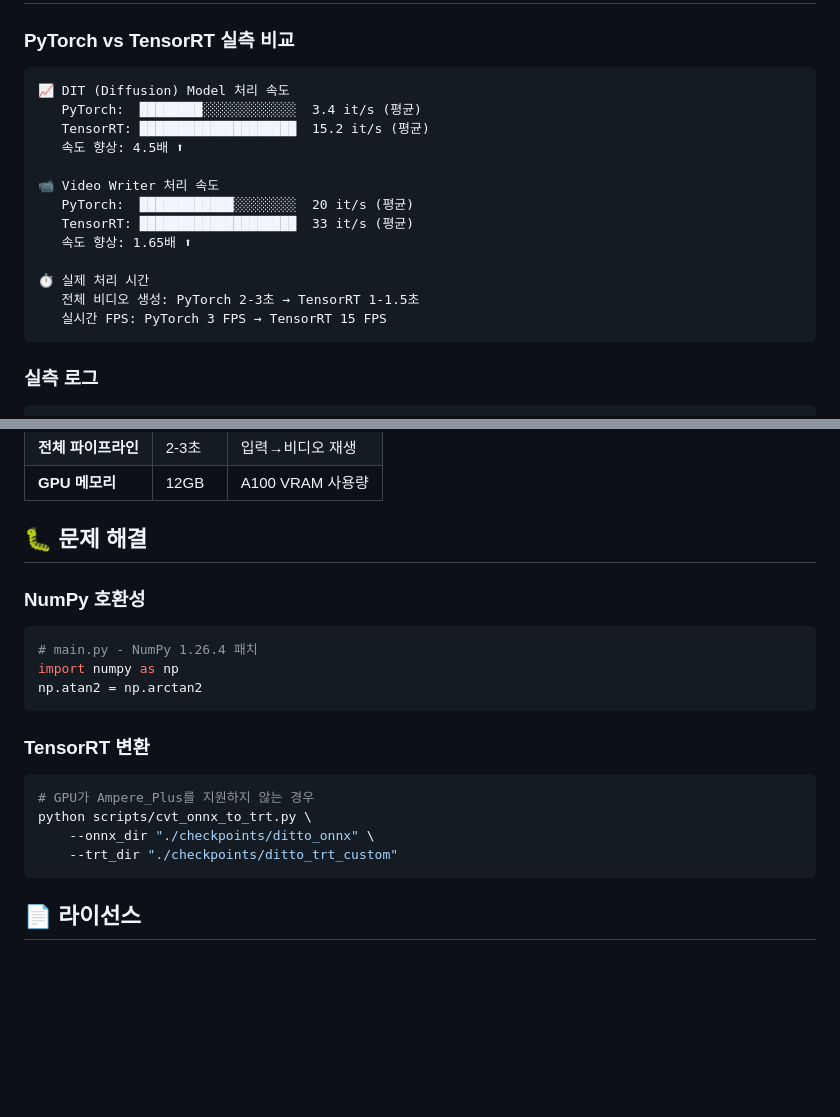
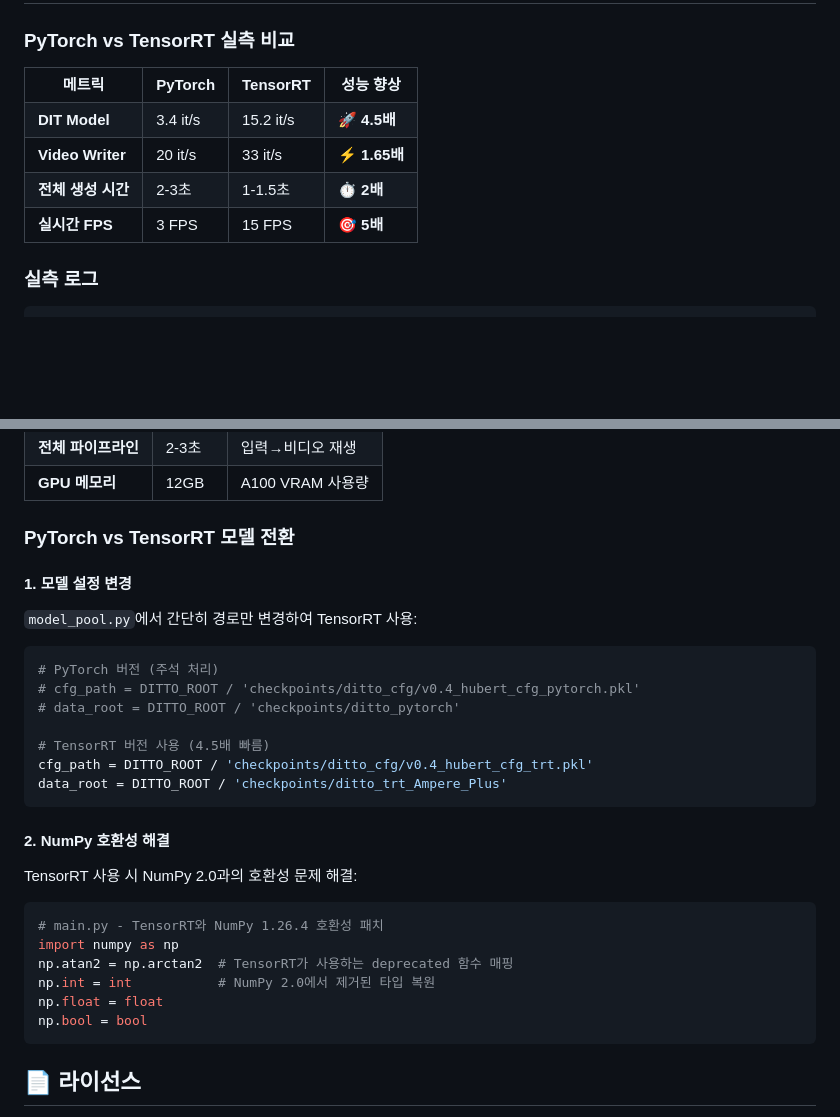
Before and after one commit to deokjani/ditto-ai-avatar, a Markdown page: README.md, 2 parts joined by grey strips. GitHub-like rendering; blank space fills up the shorter version.

````diff
--- a/README.md
+++ b/README.md
@@ -42,21 +42,38 @@ Kling AI로 생성한 아바타 비디오를 기반으로 Google Cloud TTS와 Di
 
 ### **PyTorch vs TensorRT 실측 비교**
 
-```
-📈 DIT (Diffusion) Model 처리 속도
-   PyTorch:  ████████░░░░░░░░░░░░  3.4 it/s (평균)
-   TensorRT: ████████████████████  15.2 it/s (평균)
-   속도 향상: 4.5배 ⬆
-
-📹 Video Writer 처리 속도
-   PyTorch:  ████████████░░░░░░░░  20 it/s (평균)
-   TensorRT: ████████████████████  33 it/s (평균)
-   속도 향상: 1.65배 ⬆
-
-⏱️ 실제 처리 시간
-   전체 비디오 생성: PyTorch 2-3초 → TensorRT 1-1.5초
-   실시간 FPS: PyTorch 3 FPS → TensorRT 15 FPS
-```
+<table>
+<tr>
+<th>메트릭</th>
+<th>PyTorch</th>
+<th>TensorRT</th>
+<th>성능 향상</th>
+</tr>
+<tr>
+<td><b>DIT Model</b></td>
+<td>3.4 it/s</td>
+<td>15.2 it/s</td>
+<td><b>🚀 4.5배</b></td>
+</tr>
+<tr>
+<td><b>Video Writer</b></td>
+<td>20 it/s</td>
+<td>33 it/s</td>
+<td><b>⚡ 1.65배</b></td>
+</tr>
+<tr>
+<td><b>전체 생성 시간</b></td>
+<td>2-3초</td>
+<td>1-1.5초</td>
+<td><b>⏱️ 2배</b></td>
+</tr>
+<tr>
+<td><b>실시간 FPS</b></td>
+<td>3 FPS</td>
+<td>15 FPS</td>
+<td><b>🎯 5배</b></td>
+</tr>
+</table>
 
 ### **실측 로그**
 ```
@@ -387,21 +404,29 @@ ditto-ai-avatar/
 | **전체 파이프라인** | 2-3초 | 입력→비디오 재생 |
 | **GPU 메모리** | 12GB | A100 VRAM 사용량 |
 
-## **🐛 문제 해결**
+### **PyTorch vs TensorRT 모델 전환**
 
-### NumPy 호환성
+#### **1. 모델 설정 변경**
+`model_pool.py`에서 간단히 경로만 변경하여 TensorRT 사용:
 ```python
-# main.py - NumPy 1.26.4 패치
-import numpy as np
-np.atan2 = np.arctan2
+# PyTorch 버전 (주석 처리)
+# cfg_path = DITTO_ROOT / 'checkpoints/ditto_cfg/v0.4_hubert_cfg_pytorch.pkl'
+# data_root = DITTO_ROOT / 'checkpoints/ditto_pytorch'
+
+# TensorRT 버전 사용 (4.5배 빠름)
+cfg_path = DITTO_ROOT / 'checkpoints/ditto_cfg/v0.4_hubert_cfg_trt.pkl'
+data_root = DITTO_ROOT / 'checkpoints/ditto_trt_Ampere_Plus'
 ```
 
-### TensorRT 변환
-```bash
-# GPU가 Ampere_Plus를 지원하지 않는 경우
-python scripts/cvt_onnx_to_trt.py \
-    --onnx_dir "./checkpoints/ditto_onnx" \
-    --trt_dir "./checkpoints/ditto_trt_custom"
+#### **2. NumPy 호환성 해결**
+TensorRT 사용 시 NumPy 2.0과의 호환성 문제 해결:
+```python
+# main.py - TensorRT와 NumPy 1.26.4 호환성 패치
+import numpy as np
+np.atan2 = np.arctan2  # TensorRT가 사용하는 deprecated 함수 매핑
+np.int = int           # NumPy 2.0에서 제거된 타입 복원
+np.float = float
+np.bool = bool
 ```
 
 
````
